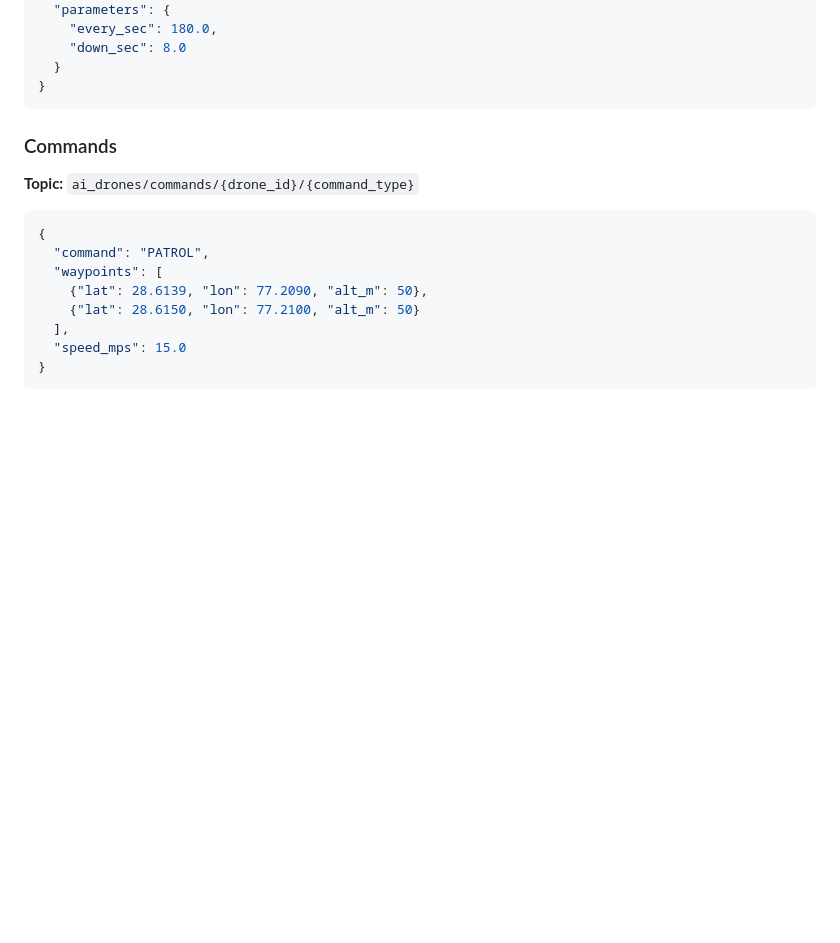
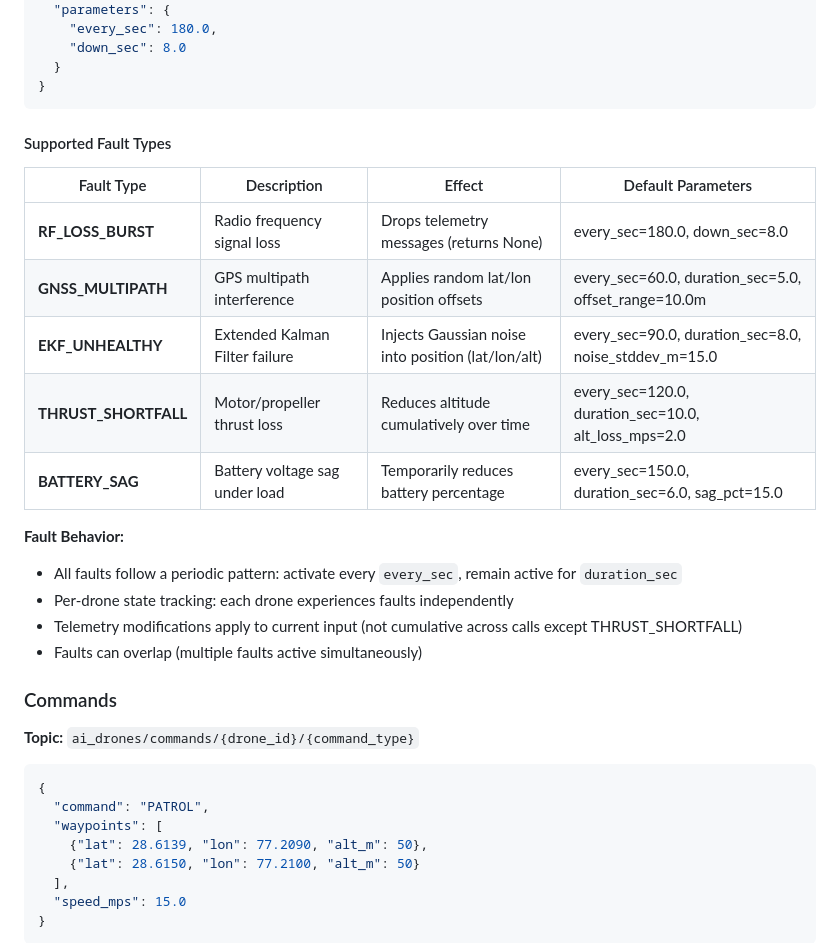
Before and after one commit to nsin08/ai_drones, a Markdown page: docs/MQTT_SCHEMA.md, the part around the change. GitHub-like rendering; blank space fills up the shorter version.

Commit message:
docs(mqtt): document all 5 fault types in MQTT schema
Added comprehensive fault types table with:
- RF_LOSS_BURST, GNSS_MULTIPATH, EKF_UNHEALTHY, THRUST_SHORTFALL, BATTERY_SAG
- Descriptions, effects, and default parameters for each
- Fault behavior notes (periodic pattern, per-drone tracking, overlapping support)

````diff
--- a/docs/MQTT_SCHEMA.md
+++ b/docs/MQTT_SCHEMA.md
@@ -75,6 +75,22 @@ ai_drones/
   }
 }
 ```
+
+#### Supported Fault Types
+
+| Fault Type | Description | Effect | Default Parameters |
+|------------|-------------|--------|-------------------|
+| **RF_LOSS_BURST** | Radio frequency signal loss | Drops telemetry messages (returns None) | every_sec=180.0, down_sec=8.0 |
+| **GNSS_MULTIPATH** | GPS multipath interference | Applies random lat/lon position offsets | every_sec=60.0, duration_sec=5.0, offset_range=10.0m |
+| **EKF_UNHEALTHY** | Extended Kalman Filter failure | Injects Gaussian noise into position (lat/lon/alt) | every_sec=90.0, duration_sec=8.0, noise_stddev_m=15.0 |
+| **THRUST_SHORTFALL** | Motor/propeller thrust loss | Reduces altitude cumulatively over time | every_sec=120.0, duration_sec=10.0, alt_loss_mps=2.0 |
+| **BATTERY_SAG** | Battery voltage sag under load | Temporarily reduces battery percentage | every_sec=150.0, duration_sec=6.0, sag_pct=15.0 |
+
+**Fault Behavior:**
+- All faults follow a periodic pattern: activate every `every_sec`, remain active for `duration_sec`
+- Per-drone state tracking: each drone experiences faults independently
+- Telemetry modifications apply to current input (not cumulative across calls except THRUST_SHORTFALL)
+- Faults can overlap (multiple faults active simultaneously)
 
 ### Commands
 
````
